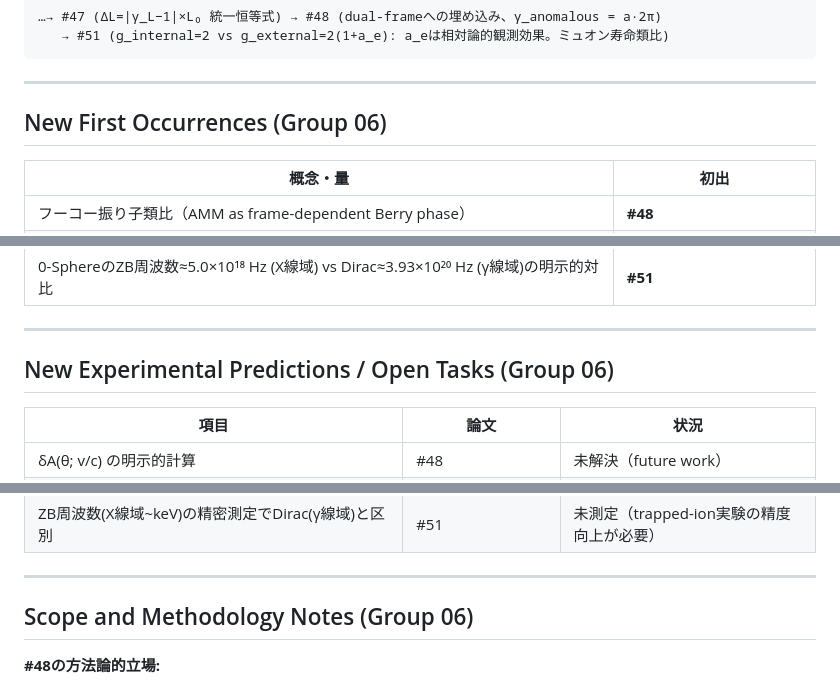
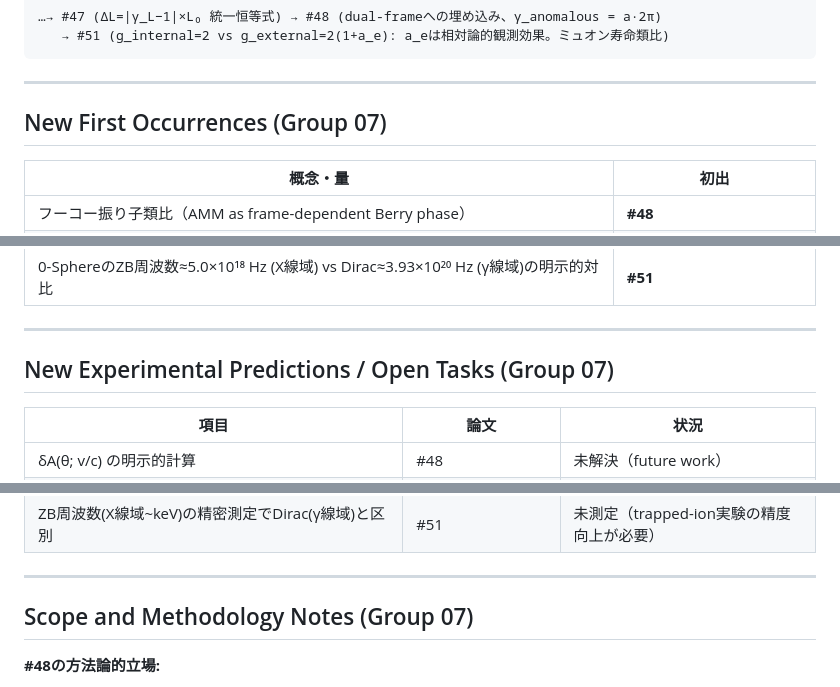
Before and after one commit to HanaTensor/0sm-skills, a Markdown page: 07/concept.md, 3 parts joined by grey strips. Drawn GitHub-style.

```diff
--- a/07/concept.md
+++ b/07/concept.md
@@ -213,7 +213,7 @@
 
 ---
 
-## New First Occurrences (Group 06)
+## New First Occurrences (Group 07)
 
 | 概念・量 | 初出 |
 |---|---|
@@ -253,7 +253,7 @@
 
 ---
 
-## New Experimental Predictions / Open Tasks (Group 06)
+## New Experimental Predictions / Open Tasks (Group 07)
 
 | 項目 | 論文 | 状況 |
 |---|---|---|
@@ -276,7 +276,7 @@
 
 ---
 
-## Scope and Methodology Notes (Group 06)
+## Scope and Methodology Notes (Group 07)
 
 **#48の方法論的立場:**
 
```
Also changed, not shown: other parts of 07/concept.md (+4 -4 lines).
